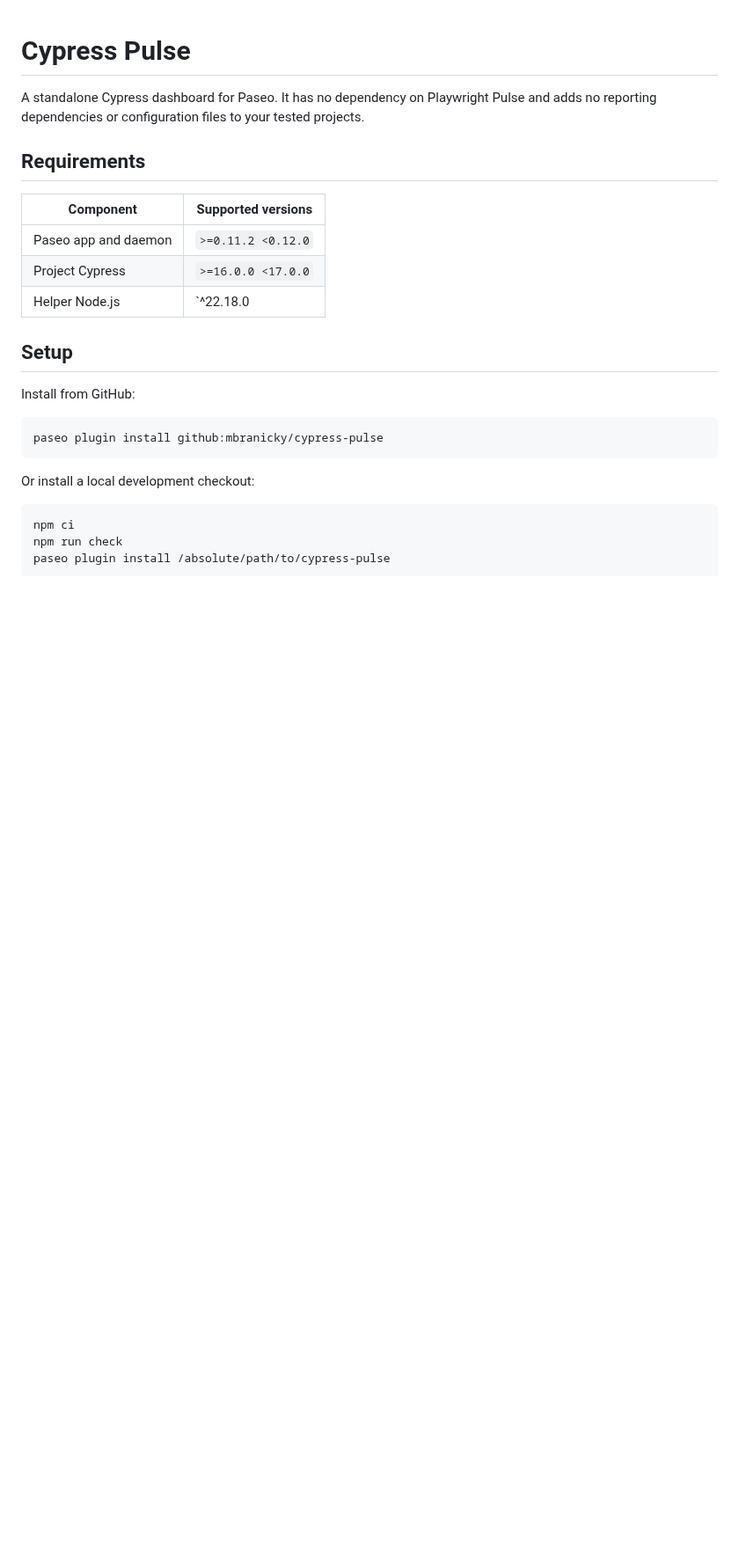
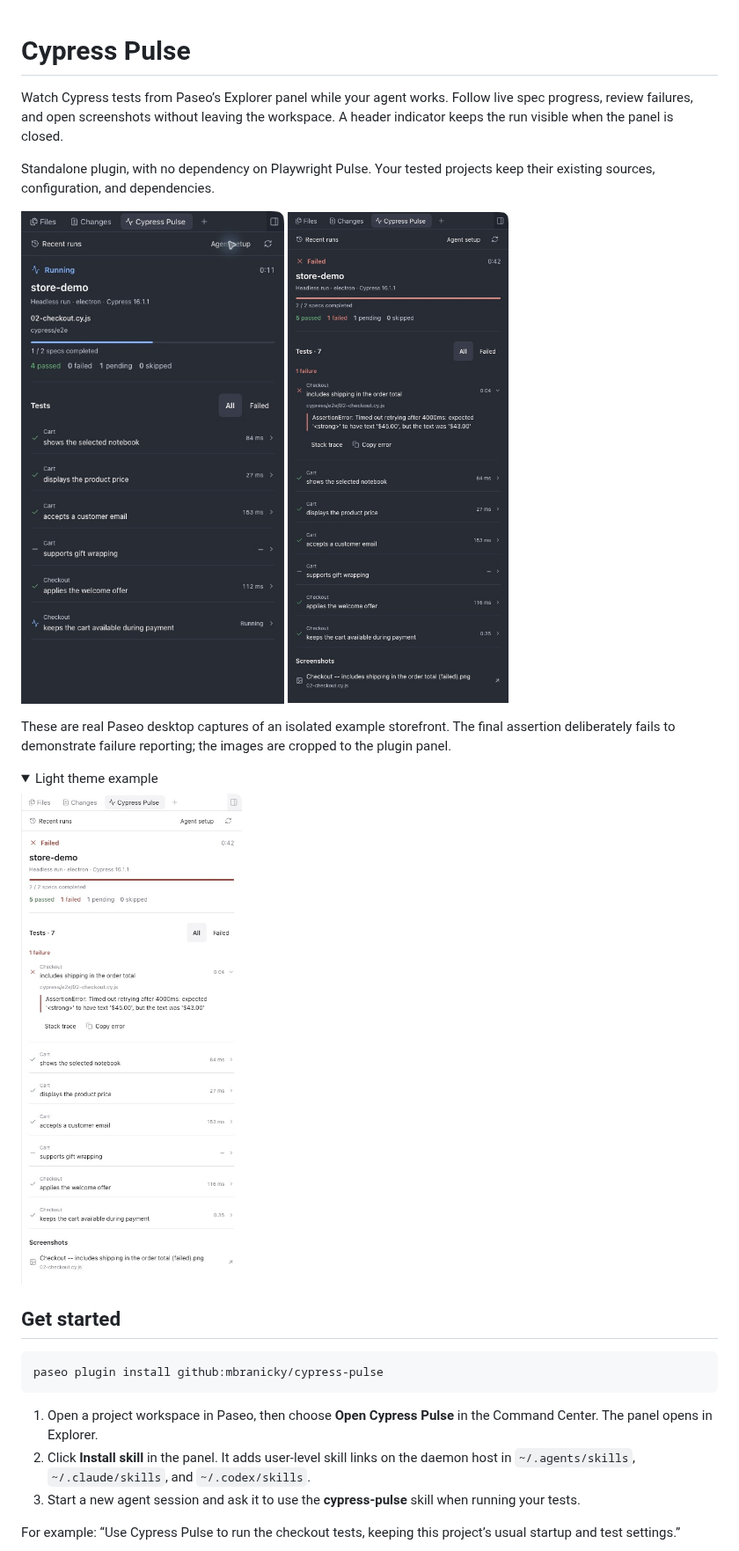
Before and after one commit to mbranicky/cypress-pulse, a Markdown page: README.md, the part around one of its changes. Shown at 88% size. Drawn GitHub-style; pictures changed too: assets/failure.png (added), assets/light.png (added), assets/running.png (added); folded sections open; blank space fills up the shorter version.

Commit message:
feat: add one-click skill setup and refine Cypress dashboard

````diff
--- a/README.md
+++ b/README.md
@@ -1,28 +1,32 @@
 # Cypress Pulse
 
-A standalone Cypress dashboard for Paseo. It has no dependency on Playwright Pulse and adds no reporting dependencies or configuration files to your tested projects.
+Watch Cypress tests from Paseo’s Explorer panel while your agent works. Follow live spec progress, review failures, and open screenshots without leaving the workspace. A header indicator keeps the run visible when the panel is closed.
 
-## Requirements
+Standalone plugin, with no dependency on Playwright Pulse. Your tested projects keep their existing sources, configuration, and dependencies.
 
-| Component | Supported versions |
-| --- | --- |
-| Paseo app and daemon | `>=0.11.2 <0.12.0` |
-| Project Cypress | `>=16.0.0 <17.0.0` |
-| Helper Node.js | `^22.18.0 || ^24.0.0` |
+<p>
+  <img src="assets/running.png" width="360" alt="Cypress Pulse showing a live run with one of two specs completed">
+  <img src="assets/failure.png" width="360" alt="Completed demo run with a focused failure message and test results">
+</p>
 
-## Setup
+These are real Paseo desktop captures of an isolated example storefront. The final assertion deliberately fails to demonstrate failure reporting; the images are cropped to the plugin panel.
 
-Install from GitHub:
+<details>
+<summary>Light theme example</summary>
+
+<img src="assets/light.png" width="400" alt="Cypress Pulse failure details in Paseo’s Light theme">
+
+</details>
+
+## Get started
 
 ```sh
 paseo plugin install github:mbranicky/cypress-pulse
 ```
 
-Or install a local development checkout:
+1. Open a project workspace in Paseo, then choose **Open Cypress Pulse** in the Command Center. The panel opens in Explorer.
+2. Click **Install skill** in the panel. It adds user-level skill links on the daemon host in `~/.agents/skills`, `~/.claude/skills`, and `~/.codex/skills`.
+3. Start a new agent session and ask it to use the **cypress-pulse** skill when running your tests.
 
-```sh
-npm ci
-npm run check
-paseo plugin install /absolute/path/to/cypress-pulse
-```
+For example: “Use Cypress Pulse to run the checkout tests, keeping this project’s usual startup and test settings.”
 
````
Also changed, not shown: other parts of README.md (+40 -27 lines), OVERVIEW.md (+1 -1 lines), assets/skill-setup.png (added), 14 other files.
